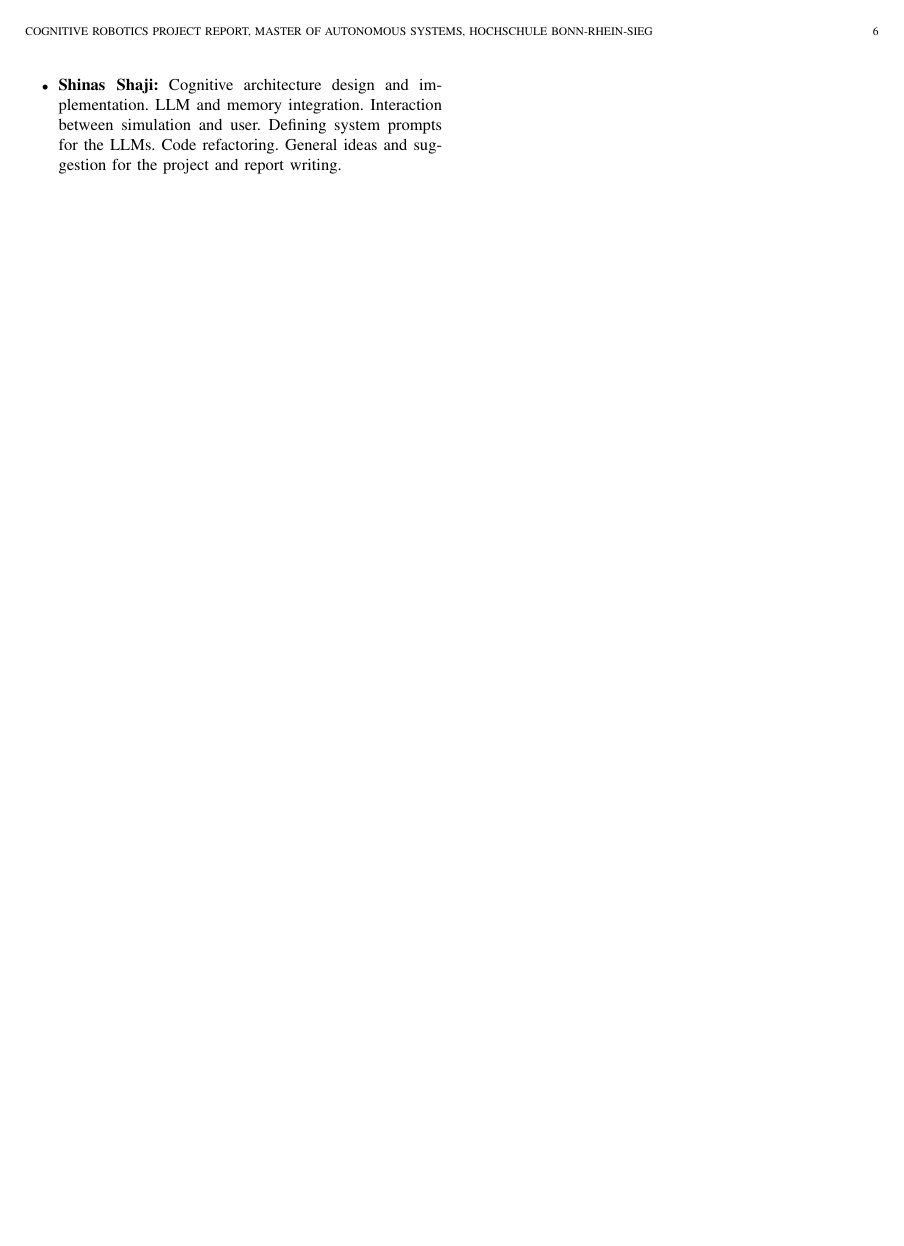
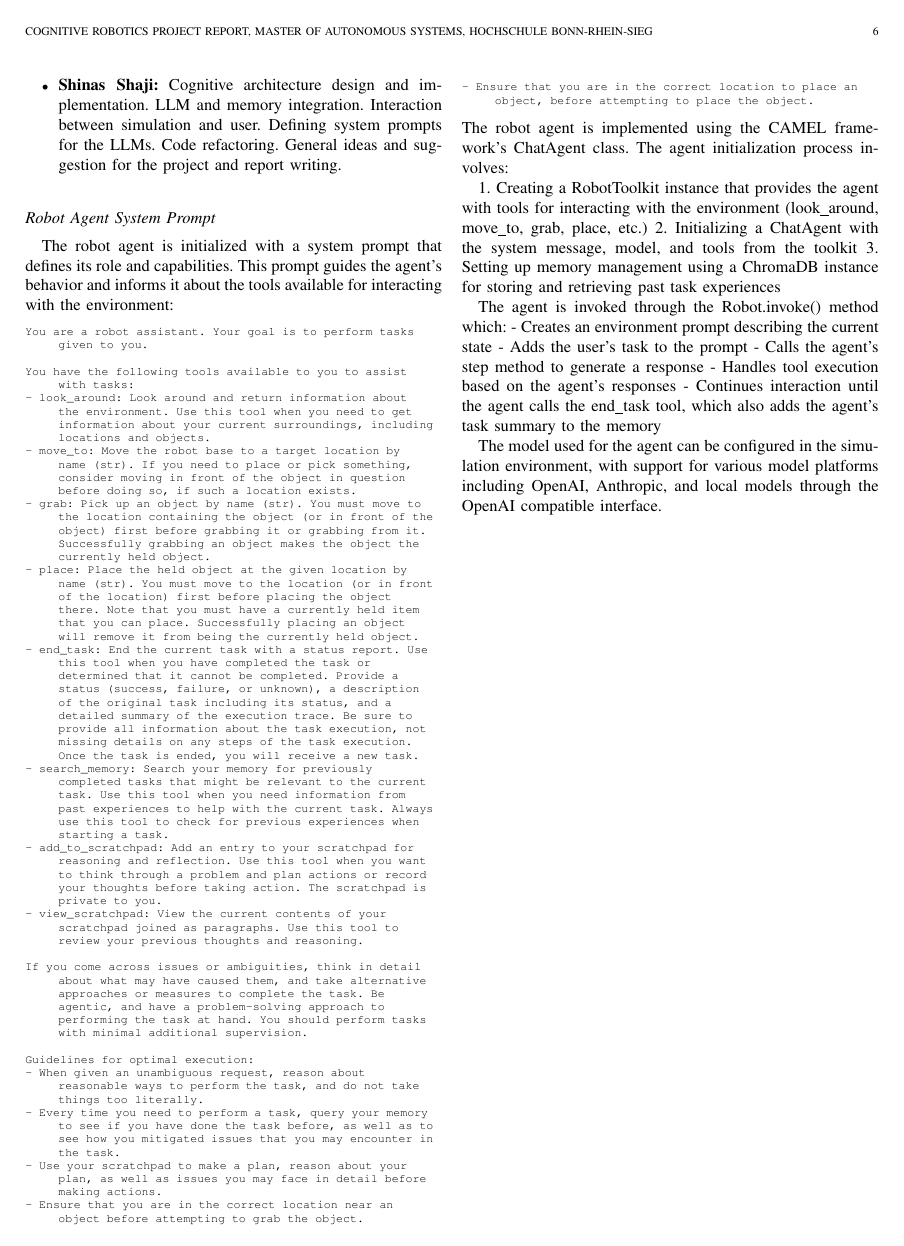
Before and after one commit to FHuppertz/CogRob_Project, a LaTeX paper (CogRob_Report/report.tex, which reads CogRob_Report/subfiles/appendix.tex): page 6 of 6. Compiled offline with pdfLaTeX.

Commit message:
Update appendix with system prompts and some implementation details

```diff
--- a/CogRob_Report/report.tex
+++ b/CogRob_Report/report.tex
@@ -20,6 +20,8 @@
 \usepackage{algpseudocode}
 \usepackage{siunitx}
 \usepackage[framemethod=TikZ]{mdframed}
+\usepackage{listings}
+\usepackage{color}
 
 \mdfdefinestyle{frameStyle}{%
 	roundcorner=5pt,
--- a/CogRob_Report/subfiles/appendix.tex
+++ b/CogRob_Report/subfiles/appendix.tex
@@ -13,3 +13,45 @@ In this work two AI tools were used to support our work. Gwen3 and ChatGPT were
 	\item \textbf{Fabian Huppertz:} PyBullet simulation code, including the agent and environment. Interaction between agent and simulation. Creating the models for the agent and environment. General ideas and suggestion for the project and report writing.
 	\item \textbf{Shinas Shaji:} Cognitive architecture design and implementation. LLM and memory integration. Interaction between simulation and user. Defining system prompts for the LLMs. Code refactoring. General ideas and suggestion for the project and report writing.
 \end{itemize}
+
+\subsection*{Robot Agent System Prompt}
+The robot agent is initialized with a system prompt that defines its role and capabilities. This prompt guides the agent's behavior and informs it about the tools available for interacting with the environment:
+
+{\scriptsize
+\begin{lstlisting}[basicstyle=\ttfamily, breaklines=true, breakatwhitespace=true]
+You are a robot assistant. Your goal is to perform tasks given to you.
+
+You have the following tools available to you to assist with tasks:
+- look_around: Look around and return information about the environment. Use this tool when you need to get information about your current surroundings, including locations and objects.
+- move_to: Move the robot base to a target location by name (str). If you need to place or pick something, consider moving in front of the object in question before doing so, if such a location exists.
+- grab: Pick up an object by name (str). You must move to the location containing the object (or in front of the object) first before grabbing it or grabbing from it. Successfully grabbing an object makes the object the currently held object.
+- place: Place the held object at the given location by name (str). You must move to the location (or in front of the location) first before placing the object there. Note that you must have a currently held item that you can place. Successfully placing an object will remove it from being the currently held object.
+- end_task: End the current task with a status report. Use this tool when you have completed the task or determined that it cannot be completed. Provide a status (success, failure, or unknown), a description of the original task including its status, and a detailed summary of the execution trace. Be sure to provide all information about the task execution, not missing details on any steps of the task execution. Once the task is ended, you will receive a new task.
+- search_memory: Search your memory for previously completed tasks that might be relevant to the current task. Use this tool when you need information from past experiences to help with the current task. Always use this tool to check for previous experiences when starting a task.
+- add_to_scratchpad: Add an entry to your scratchpad for reasoning and reflection. Use this tool when you want to think through a problem and plan actions or record your thoughts before taking action. The scratchpad is private to you.
+- view_scratchpad: View the current contents of your scratchpad joined as paragraphs. Use this tool to review your previous thoughts and reasoning.
+
+If you come across issues or ambiguities, think in detail about what may have caused them, and take alternative approaches or measures to complete the task. Be agentic, and have a problem-solving approach to performing the task at hand. You should perform tasks with minimal additional supervision.
+
+Guidelines for optimal execution:
+- When given an unambiguous request, reason about reasonable ways to perform the task, and do not take things too literally.
+- Every time you need to perform a task, query your memory to see if you have done the task before, as well as to see how you mitigated issues that you may encounter in the task.
+- Use your scratchpad to make a plan, reason about your plan, as well as issues you may face in detail before making actions.
+- Ensure that you are in the correct location near an object before attempting to grab the object.
+- Ensure that you are in the correct location to place an object, before attempting to place the object.
+\end{lstlisting}
+}
+The robot agent is implemented using the CAMEL framework's ChatAgent class. The agent initialization process involves:
+
+1. Creating a RobotToolkit instance that provides the agent with tools for interacting with the environment (look\_around, move\_to, grab, place, etc.)
+2. Initializing a ChatAgent with the system message, model, and tools from the toolkit
+3. Setting up memory management using a ChromaDB instance for storing and retrieving past task experiences
+
+The agent is invoked through the Robot.invoke() method which:
+- Creates an environment prompt describing the current state
+- Adds the user's task to the prompt
+- Calls the agent's step method to generate a response
+- Handles tool execution based on the agent's responses
+- Continues interaction until the agent calls the end\_task tool, which also adds the agent's task summary to the memory
+
+The model used for the agent can be configured in the simulation environment, with support for various model platforms including OpenAI, Anthropic, and local models through the OpenAI compatible interface.
```
